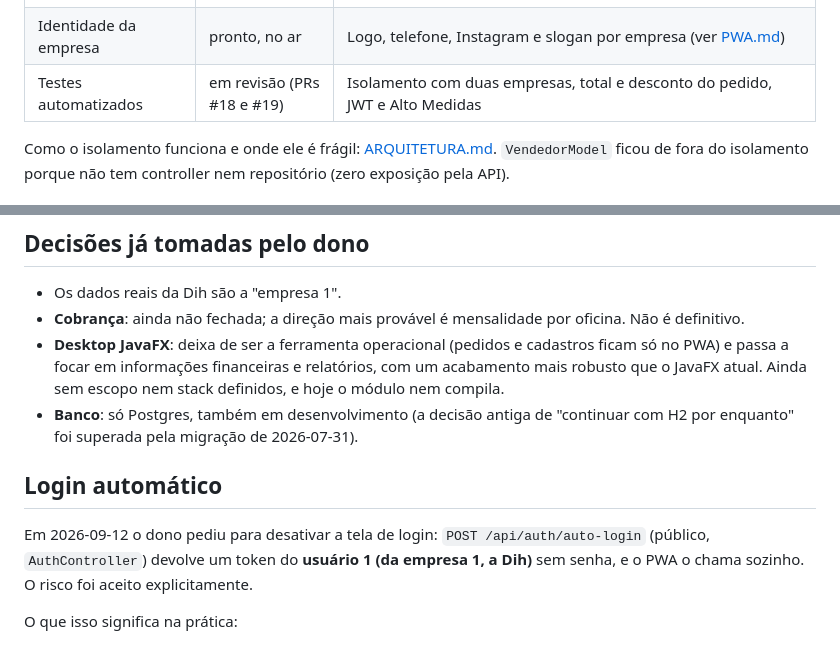
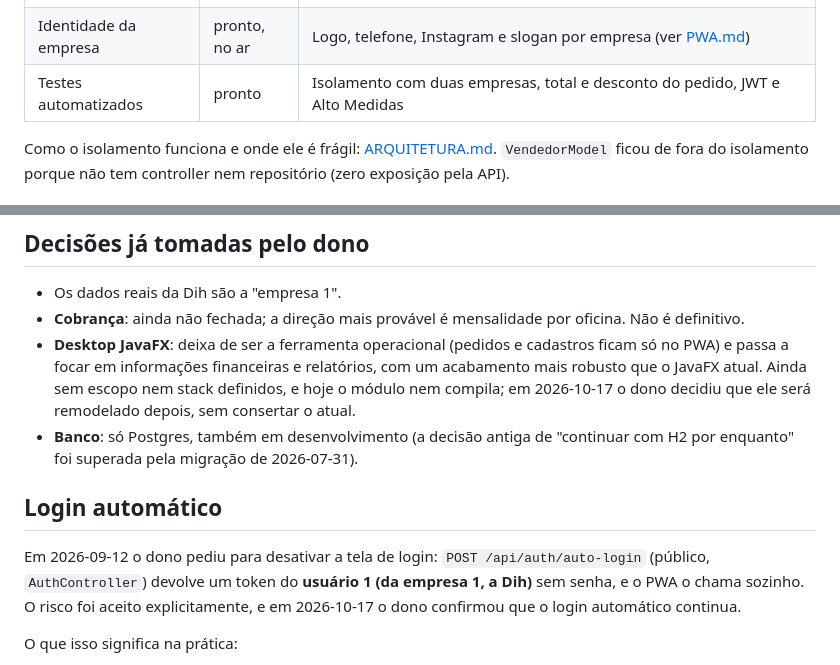
Before and after one commit to dragonger/retificasDesktop, a Markdown page: docs/SAAS.md, 2 parts joined by grey strips. Rendered like a GitHub page.

```diff
--- a/docs/SAAS.md
+++ b/docs/SAAS.md
@@ -14,7 +14,7 @@ Schema compartilhado com coluna `empresa_id` em cada entidade (não schema por t
 | 1b Isolamento por empresa | pronto, no ar | `empresa` em Pedido, Cliente, Cabecote e nos dois catálogos; repositórios filtram por `empresaId`; `PUT /api/usuario/senha` |
 | Hospedagem | pronto, no ar | Railway + Neon (ver [PRODUCAO.md](PRODUCAO.md)) |
 | Identidade da empresa | pronto, no ar | Logo, telefone, Instagram e slogan por empresa (ver [PWA.md](PWA.md#identidade-da-empresa)) |
-| Testes automatizados | em revisão (PRs #18 e #19) | Isolamento com duas empresas, total e desconto do pedido, JWT e Alto Medidas |
+| Testes automatizados | pronto | Isolamento com duas empresas, total e desconto do pedido, JWT e Alto Medidas |
 
 Como o isolamento funciona e onde ele é frágil: [ARQUITETURA.md](ARQUITETURA.md#autenticação-e-isolamento-por-empresa). `VendedorModel` ficou de fora do isolamento porque não tem controller nem repositório (zero exposição pela API).
 
@@ -38,12 +38,12 @@ Como o isolamento funciona e onde ele é frágil: [ARQUITETURA.md](ARQUITETURA.m
 
 - Os dados reais da Dih são a "empresa 1".
 - **Cobrança**: ainda não fechada; a direção mais provável é mensalidade por oficina. Não é definitivo.
-- **Desktop JavaFX**: deixa de ser a ferramenta operacional (pedidos e cadastros ficam só no PWA) e passa a focar em informações financeiras e relatórios, com um acabamento mais robusto que o JavaFX atual. Ainda sem escopo nem stack definidos, e hoje o módulo nem compila.
+- **Desktop JavaFX**: deixa de ser a ferramenta operacional (pedidos e cadastros ficam só no PWA) e passa a focar em informações financeiras e relatórios, com um acabamento mais robusto que o JavaFX atual. Ainda sem escopo nem stack definidos, e hoje o módulo nem compila; em 2026-10-17 o dono decidiu que ele será remodelado depois, sem consertar o atual.
 - **Banco**: só Postgres, também em desenvolvimento (a decisão antiga de "continuar com H2 por enquanto" foi superada pela migração de 2026-07-31).
 
 ## Login automático
 
-Em 2026-09-12 o dono pediu para desativar a tela de login: `POST /api/auth/auto-login` (público, `AuthController`) devolve um token do **usuário 1 (da empresa 1, a Dih)** sem senha, e o PWA o chama sozinho. O risco foi aceito explicitamente.
+Em 2026-09-12 o dono pediu para desativar a tela de login: `POST /api/auth/auto-login` (público, `AuthController`) devolve um token do **usuário 1 (da empresa 1, a Dih)** sem senha, e o PWA o chama sozinho. O risco foi aceito explicitamente, e em 2026-10-17 o dono confirmou que o login automático continua.
 
 O que isso significa na prática:
 - Quem conhecer uma das URLs públicas obtém um token de 30 dias, renovável, com acesso total aos dados da empresa 1: clientes, pedidos, catálogo, logo, Alto Medidas e, com o WhatsApp ligado, envio de mensagens.
```
Also changed, not shown: CONTEXTO.md (+5 -5 lines).
